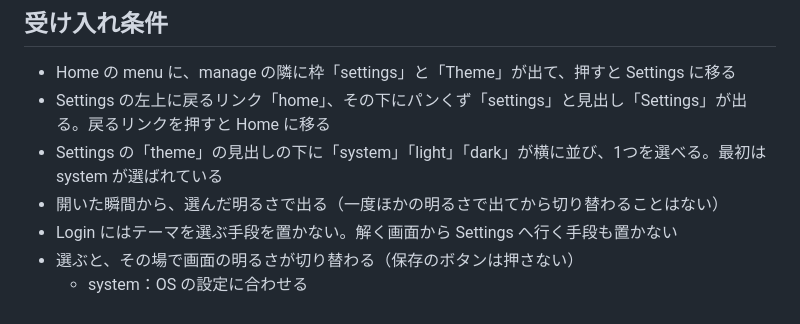
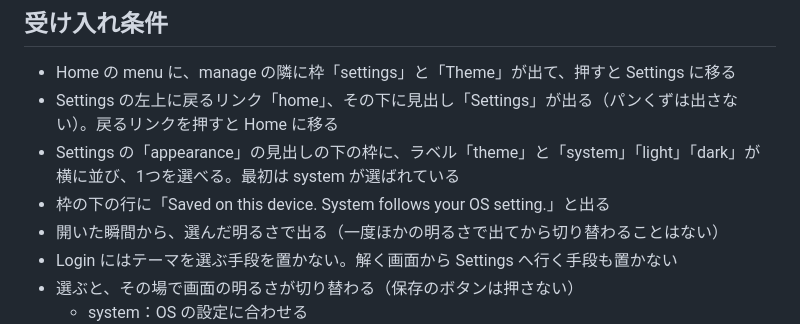
Before and after one commit to tsubokura14/memory-forge, a Markdown page: docs/changes/2026-11-15-switch-theme.md, the part around one of its changes. Rendered like a GitHub page.

```diff
--- a/docs/changes/2026-11-15-switch-theme.md
+++ b/docs/changes/2026-11-15-switch-theme.md
@@ -19,8 +19,9 @@
 ## 受け入れ条件
 
 - Home の menu に、manage の隣に枠「settings」と「Theme」が出て、押すと Settings に移る
-- Settings の左上に戻るリンク「home」、その下にパンくず「settings」と見出し「Settings」が出る。戻るリンクを押すと Home に移る
-- Settings の「theme」の見出しの下に「system」「light」「dark」が横に並び、1つを選べる。最初は system が選ばれている
+- Settings の左上に戻るリンク「home」、その下に見出し「Settings」が出る（パンくずは出さない）。戻るリンクを押すと Home に移る
+- Settings の「appearance」の見出しの下の枠に、ラベル「theme」と「system」「light」「dark」が横に並び、1つを選べる。最初は system が選ばれている
+- 枠の下の行に「Saved on this device. System follows your OS setting.」と出る
 - 開いた瞬間から、選んだ明るさで出る（一度ほかの明るさで出てから切り替わることはない）
 - Login にはテーマを選ぶ手段を置かない。解く画面から Settings へ行く手段も置かない
 - 選ぶと、その場で画面の明るさが切り替わる（保存のボタンは押さない）
```
Also changed, not shown: other parts of docs/changes/2026-11-15-switch-theme.md (+10 -7 lines), docs/changes/2026-11-15-switch-theme/home-default.png (added), docs/changes/2026-11-15-switch-theme/settings-dark.png (added), docs/changes/2026-11-15-switch-theme/settings-default.png (added).
